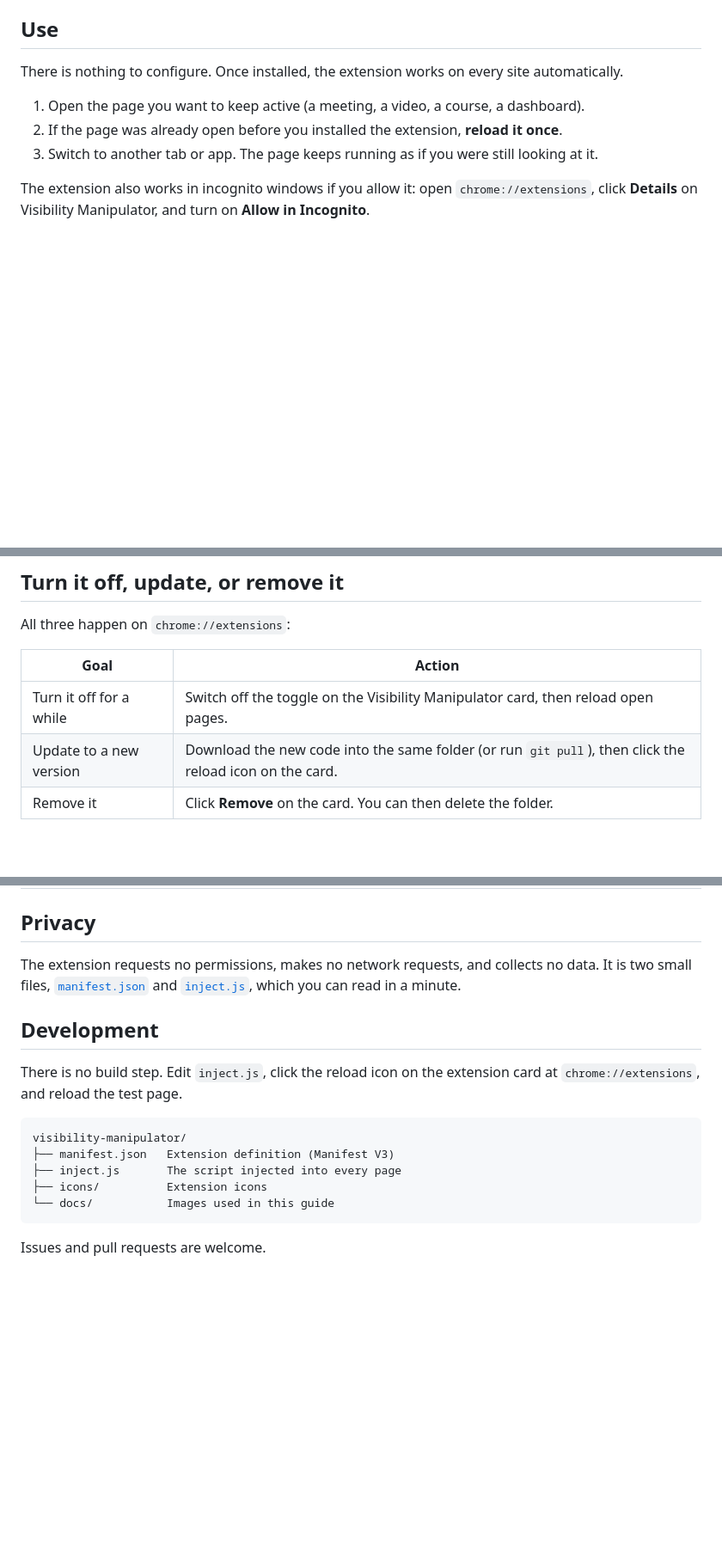
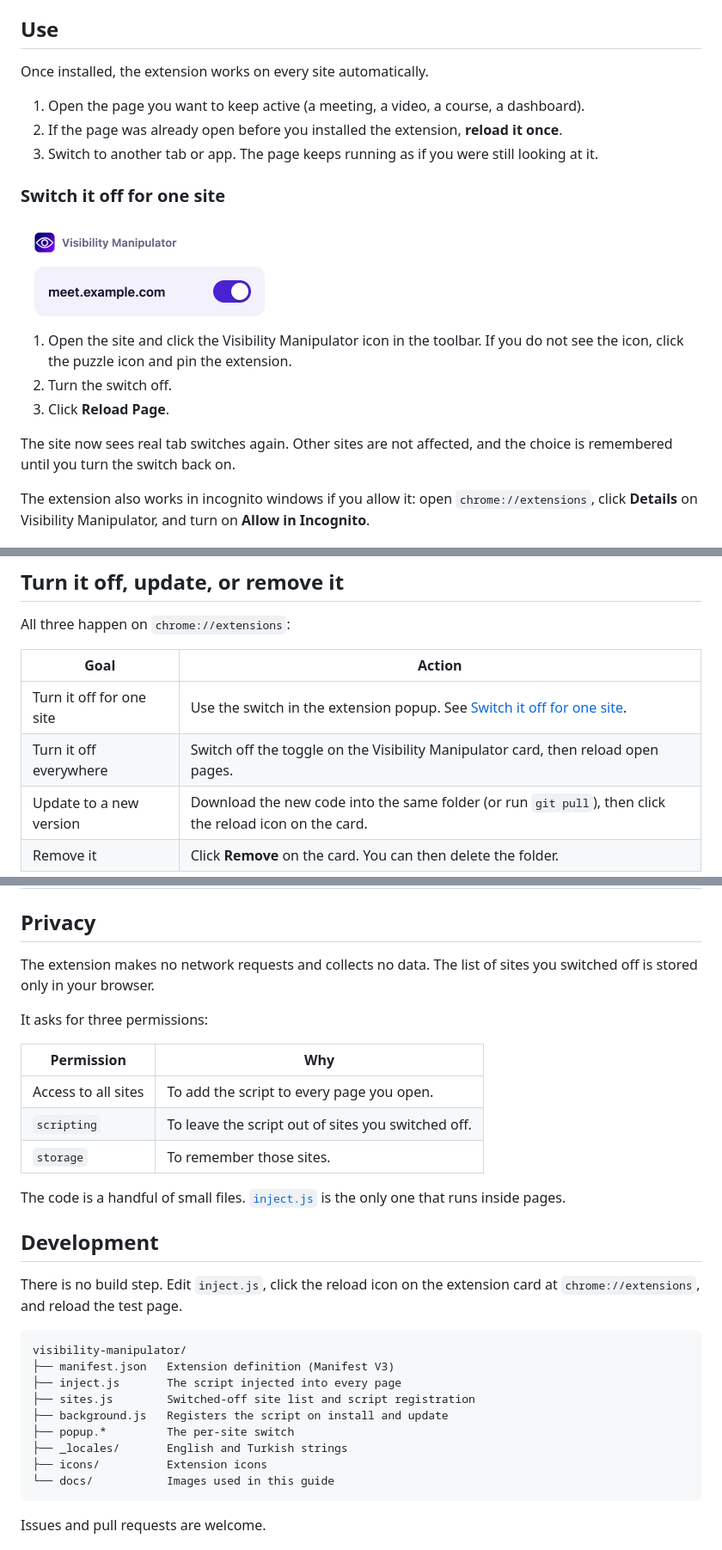
Before and after one commit to denizbarish/visibility-manipulator, a Markdown page: README.md, 3 parts joined by grey strips. Shown at 86% size. Drawn GitHub-style; pictures changed too: docs/popup.png (added); blank space fills up the shorter version.

````diff
--- a/README.md
+++ b/README.md
@@ -45,11 +45,21 @@ Visibility Manipulator now appears in your extension list. Keep the folder where
 
 ## Use
 
-There is nothing to configure. Once installed, the extension works on every site automatically.
+Once installed, the extension works on every site automatically.
 
 1. Open the page you want to keep active (a meeting, a video, a course, a dashboard).
 2. If the page was already open before you installed the extension, **reload it once**.
 3. Switch to another tab or app. The page keeps running as if you were still looking at it.
+
+### Switch it off for one site
+
+<img src="docs/popup.png" width="300" alt="The extension popup with a switch for the current site">
+
+1. Open the site and click the Visibility Manipulator icon in the toolbar. If you do not see the icon, click the puzzle icon and pin the extension.
+2. Turn the switch off.
+3. Click **Reload Page**.
+
+The site now sees real tab switches again. Other sites are not affected, and the choice is remembered until you turn the switch back on.
 
 The extension also works in incognito windows if you allow it: open `chrome://extensions`, click **Details** on Visibility Manipulator, and turn on **Allow in Incognito**.
 
@@ -70,7 +80,8 @@ All three happen on `chrome://extensions`:
 
 | Goal | Action |
 | --- | --- |
-| Turn it off for a while | Switch off the toggle on the Visibility Manipulator card, then reload open pages. |
+| Turn it off for one site | Use the switch in the extension popup. See [Switch it off for one site](#switch-it-off-for-one-site). |
+| Turn it off everywhere | Switch off the toggle on the Visibility Manipulator card, then reload open pages. |
 | Update to a new version | Download the new code into the same folder (or run `git pull`), then click the reload icon on the card. |
 | Remove it | Click **Remove** on the card. You can then delete the folder. |
 
@@ -109,7 +122,17 @@ The script runs in every page and every frame (including embedded iframes) befor
 
 ## Privacy
 
-The extension requests no permissions, makes no network requests, and collects no data. It is two small files, [`manifest.json`](manifest.json) and [`inject.js`](inject.js), which you can read in a minute.
+The extension makes no network requests and collects no data. The list of sites you switched off is stored only in your browser.
+
+It asks for three permissions:
+
+| Permission | Why |
+| --- | --- |
+| Access to all sites | To add the script to every page you open. |
+| `scripting` | To leave the script out of sites you switched off. |
+| `storage` | To remember those sites. |
+
+The code is a handful of small files. [`inject.js`](inject.js) is the only one that runs inside pages.
 
 ## Development
 
@@ -119,6 +142,10 @@ There is no build step. Edit `inject.js`, click the reload icon on the extension
 visibility-manipulator/
 ├── manifest.json   Extension definition (Manifest V3)
 ├── inject.js       The script injected into every page
+├── sites.js        Switched-off site list and script registration
+├── background.js   Registers the script on install and update
+├── popup.*         The per-site switch
+├── _locales/       English and Turkish strings
 ├── icons/          Extension icons
 └── docs/           Images used in this guide
 ```
````
Also changed, not shown: other parts of README.md (+5 -3 lines), README.tr.md (+33 -6 lines), 9 other files.
